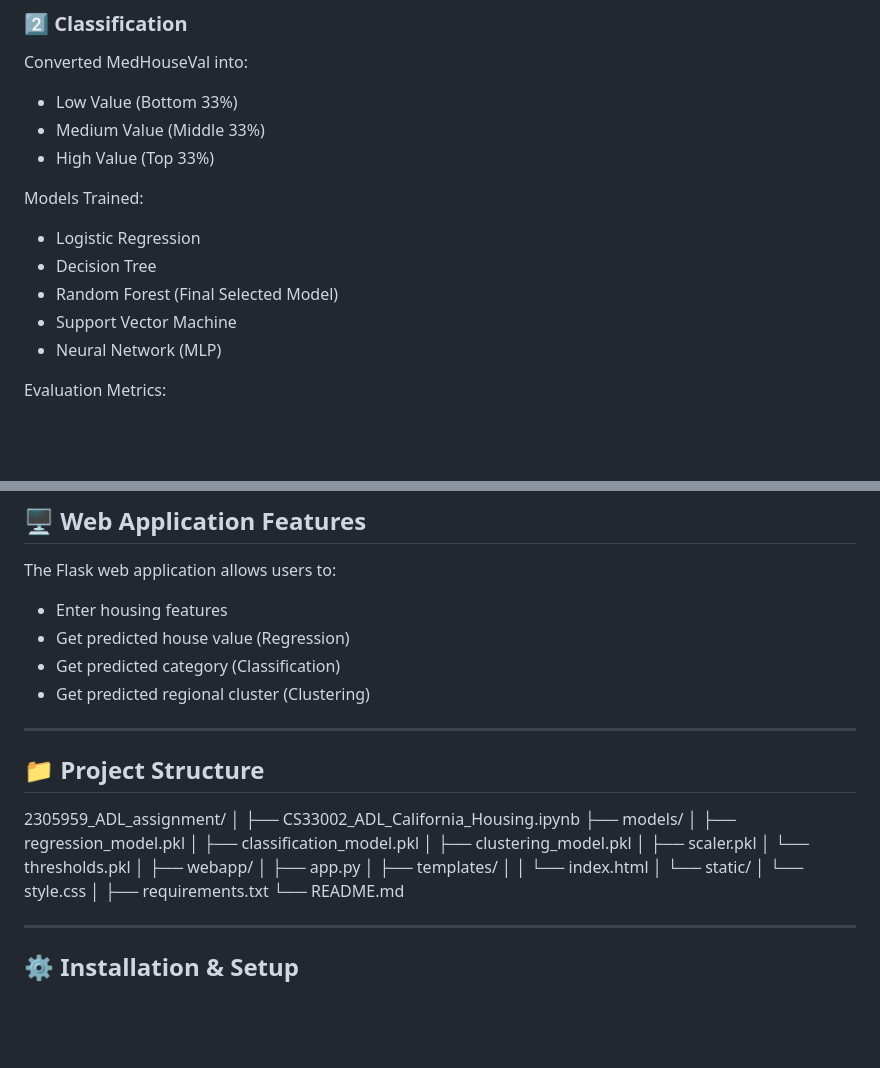
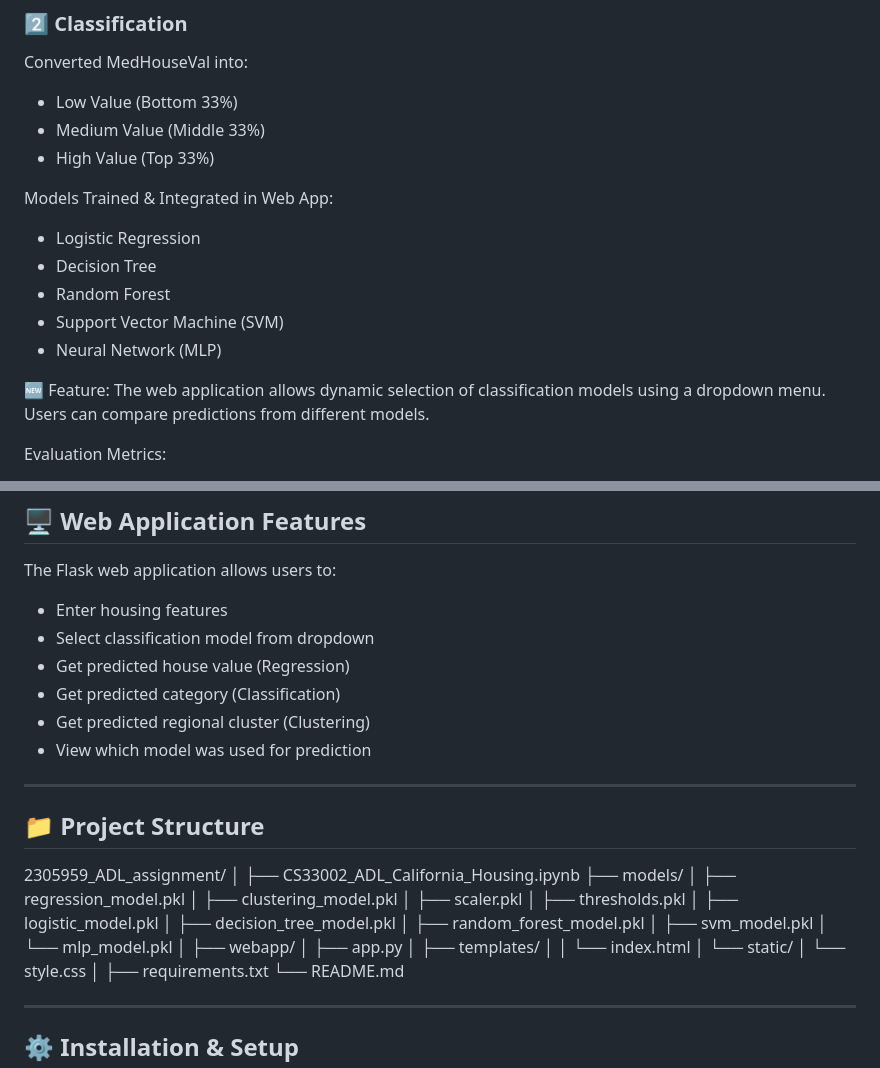
Before and after one commit to ramanbuchha/california-house-price-prediction, a Markdown page: README.md, 2 parts joined by grey strips. GitHub-like rendering; blank space fills up the shorter version.

```diff
--- a/README.md
+++ b/README.md
@@ -47,12 +47,16 @@ Converted MedHouseVal into:
 - Medium Value (Middle 33%)
 - High Value (Top 33%)
 
-Models Trained:
+Models Trained & Integrated in Web App:
 - Logistic Regression
 - Decision Tree
-- Random Forest (Final Selected Model)
-- Support Vector Machine
+- Random Forest
+- Support Vector Machine (SVM)
 - Neural Network (MLP)
+
+🆕 Feature:
+The web application allows dynamic selection of classification models
+using a dropdown menu. Users can compare predictions from different models.
 
 Evaluation Metrics:
 - Accuracy
@@ -79,9 +83,11 @@ Evaluation:
 The Flask web application allows users to:
 
 - Enter housing features
+- Select classification model from dropdown
 - Get predicted house value (Regression)
 - Get predicted category (Classification)
 - Get predicted regional cluster (Clustering)
+- View which model was used for prediction
 
 ---
 
@@ -92,10 +98,14 @@ The Flask web application allows users to:
 ├── CS33002_ADL_California_Housing.ipynb
 ├── models/
 │ ├── regression_model.pkl
-│ ├── classification_model.pkl
 │ ├── clustering_model.pkl
 │ ├── scaler.pkl
-│ └── thresholds.pkl
+│ ├── thresholds.pkl
+│ ├── logistic_model.pkl
+│ ├── decision_tree_model.pkl
+│ ├── random_forest_model.pkl
+│ ├── svm_model.pkl
+│ └── mlp_model.pkl
 │
 ├── webapp/
 │ ├── app.py
```
